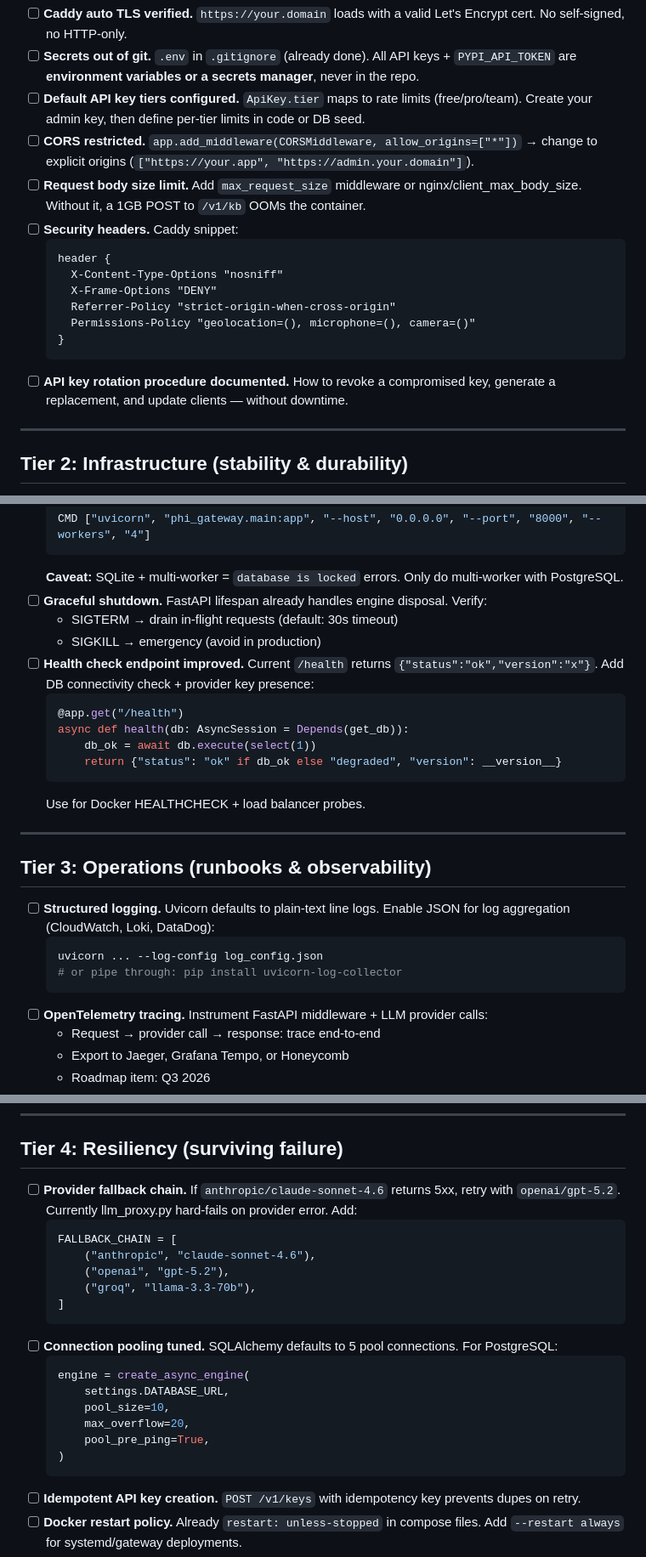
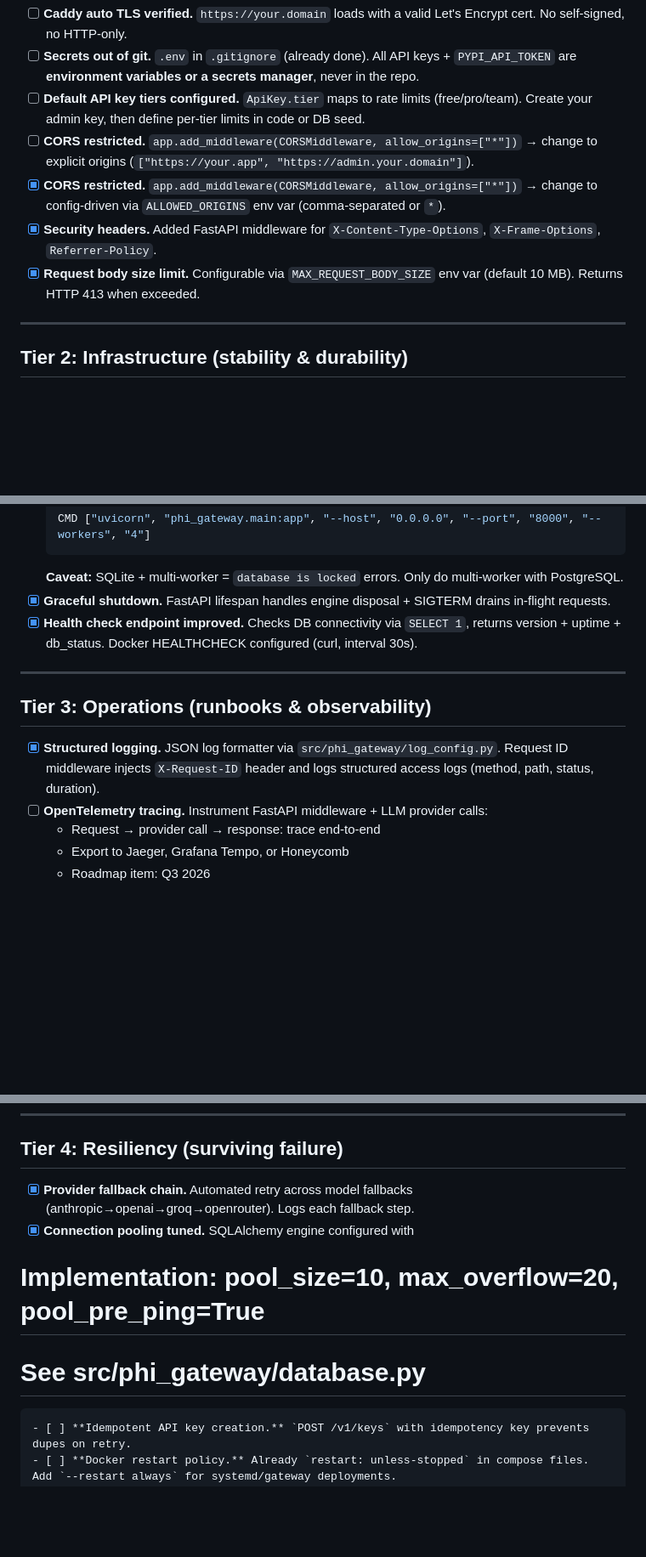
Before and after one commit to raindragon14/phi-gateway, a Markdown page: PRODUCTION.md, 3 parts joined by grey strips. Shown at 85% size. Rendered like a GitHub page; blank space fills up the shorter version.

Commit message:
docs: PRODUCTION.md — mark 8 implemented items as done

````diff
--- a/PRODUCTION.md
+++ b/PRODUCTION.md
@@ -10,17 +10,9 @@
 - [ ] **Secrets out of git.** `.env` in `.gitignore` (already done). All API keys + `PYPI_API_TOKEN` are **environment variables or a secrets manager**, never in the repo.
 - [ ] **Default API key tiers configured.** `ApiKey.tier` maps to rate limits (free/pro/team). Create your admin key, then define per-tier limits in code or DB seed.
 - [ ] **CORS restricted.** `app.add_middleware(CORSMiddleware, allow_origins=["*"])` → change to explicit origins (`["https://your.app", "https://admin.your.domain"]`).
-- [ ] **Request body size limit.** Add `max_request_size` middleware or nginx/client_max_body_size. Without it, a 1GB POST to `/v1/kb` OOMs the container.
-- [ ] **Security headers.** Caddy snippet:
-  ```caddy
-  header {
-    X-Content-Type-Options "nosniff"
-    X-Frame-Options "DENY"
-    Referrer-Policy "strict-origin-when-cross-origin"
-    Permissions-Policy "geolocation=(), microphone=(), camera=()"
-  }
-  ```
-- [ ] **API key rotation procedure documented.** How to revoke a compromised key, generate a replacement, and update clients — without downtime.
+- [x] **CORS restricted.** `app.add_middleware(CORSMiddleware, allow_origins=["*"])` → change to config-driven via `ALLOWED_ORIGINS` env var (comma-separated or `*`).
+- [x] **Security headers.** Added FastAPI middleware for `X-Content-Type-Options`, `X-Frame-Options`, `Referrer-Policy`.
+- [x] **Request body size limit.** Configurable via `MAX_REQUEST_BODY_SIZE` env var (default 10 MB). Returns HTTP 413 when exceeded.
 
 ---
 
@@ -43,27 +35,14 @@
   CMD ["uvicorn", "phi_gateway.main:app", "--host", "0.0.0.0", "--port", "8000", "--workers", "4"]
   ```
   **Caveat:** SQLite + multi-worker = `database is locked` errors. Only do multi-worker with PostgreSQL.
-- [ ] **Graceful shutdown.** FastAPI lifespan already handles engine disposal. Verify:
-  - SIGTERM → drain in-flight requests (default: 30s timeout)
-  - SIGKILL → emergency (avoid in production)
-- [ ] **Health check endpoint improved.** Current `/health` returns `{"status":"ok","version":"x"}`. Add DB connectivity check + provider key presence:
-  ```python
-  @app.get("/health")
-  async def health(db: AsyncSession = Depends(get_db)):
-      db_ok = await db.execute(select(1))
-      return {"status": "ok" if db_ok else "degraded", "version": __version__}
-  ```
-  Use for Docker HEALTHCHECK + load balancer probes.
+- [x] **Graceful shutdown.** FastAPI lifespan handles engine disposal + SIGTERM drains in-flight requests.
+- [x] **Health check endpoint improved.** Checks DB connectivity via `SELECT 1`, returns version + uptime + db_status. Docker HEALTHCHECK configured (curl, interval 30s).
 
 ---
 
 ## Tier 3: Operations (runbooks & observability)
 
-- [ ] **Structured logging.** Uvicorn defaults to plain-text line logs. Enable JSON for log aggregation (CloudWatch, Loki, DataDog):
-  ```bash
-  uvicorn ... --log-config log_config.json
-  # or pipe through: pip install uvicorn-log-collector
-  ```
+- [x] **Structured logging.** JSON log formatter via `src/phi_gateway/log_config.py`. Request ID middleware injects `X-Request-ID` header and logs structured access logs (method, path, status, duration).
 - [ ] **OpenTelemetry tracing.** Instrument FastAPI middleware + LLM provider calls:
   - Request → provider call → response: trace end-to-end
   - Export to Jaeger, Grafana Tempo, or Honeycomb
@@ -103,22 +82,10 @@
 
 ## Tier 4: Resiliency (surviving failure)
 
-- [ ] **Provider fallback chain.** If `anthropic/claude-sonnet-4.6` returns 5xx, retry with `openai/gpt-5.2`. Currently llm_proxy.py hard-fails on provider error. Add:
-  ```python
-  FALLBACK_CHAIN = [
-      ("anthropic", "claude-sonnet-4.6"),
-      ("openai", "gpt-5.2"),
-      ("groq", "llama-3.3-70b"),
-  ]
-  ```
-- [ ] **Connection pooling tuned.** SQLAlchemy defaults to 5 pool connections. For PostgreSQL:
-  ```python
-  engine = create_async_engine(
-      settings.DATABASE_URL,
-      pool_size=10,
-      max_overflow=20,
-      pool_pre_ping=True,
-  )
+- [x] **Provider fallback chain.** Automated retry across model fallbacks (anthropic→openai→groq→openrouter). Logs each fallback step.
+- [x] **Connection pooling tuned.** SQLAlchemy engine configured with
+# Implementation: pool_size=10, max_overflow=20, pool_pre_ping=True
+# See src/phi_gateway/database.py
   ```
 - [ ] **Idempotent API key creation.** `POST /v1/keys` with idempotency key prevents dupes on retry.
 - [ ] **Docker restart policy.** Already `restart: unless-stopped` in compose files. Add `--restart always` for systemd/gateway deployments.
````
